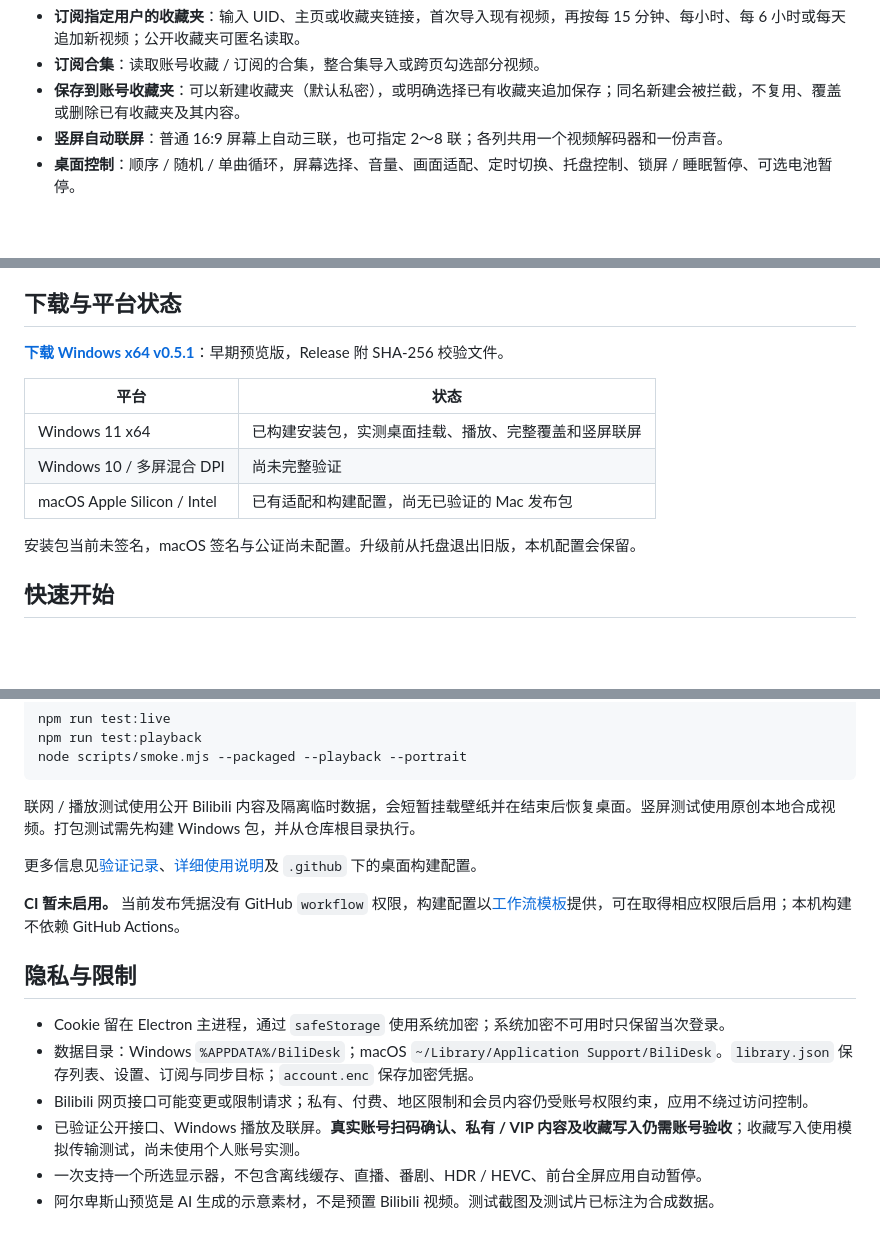
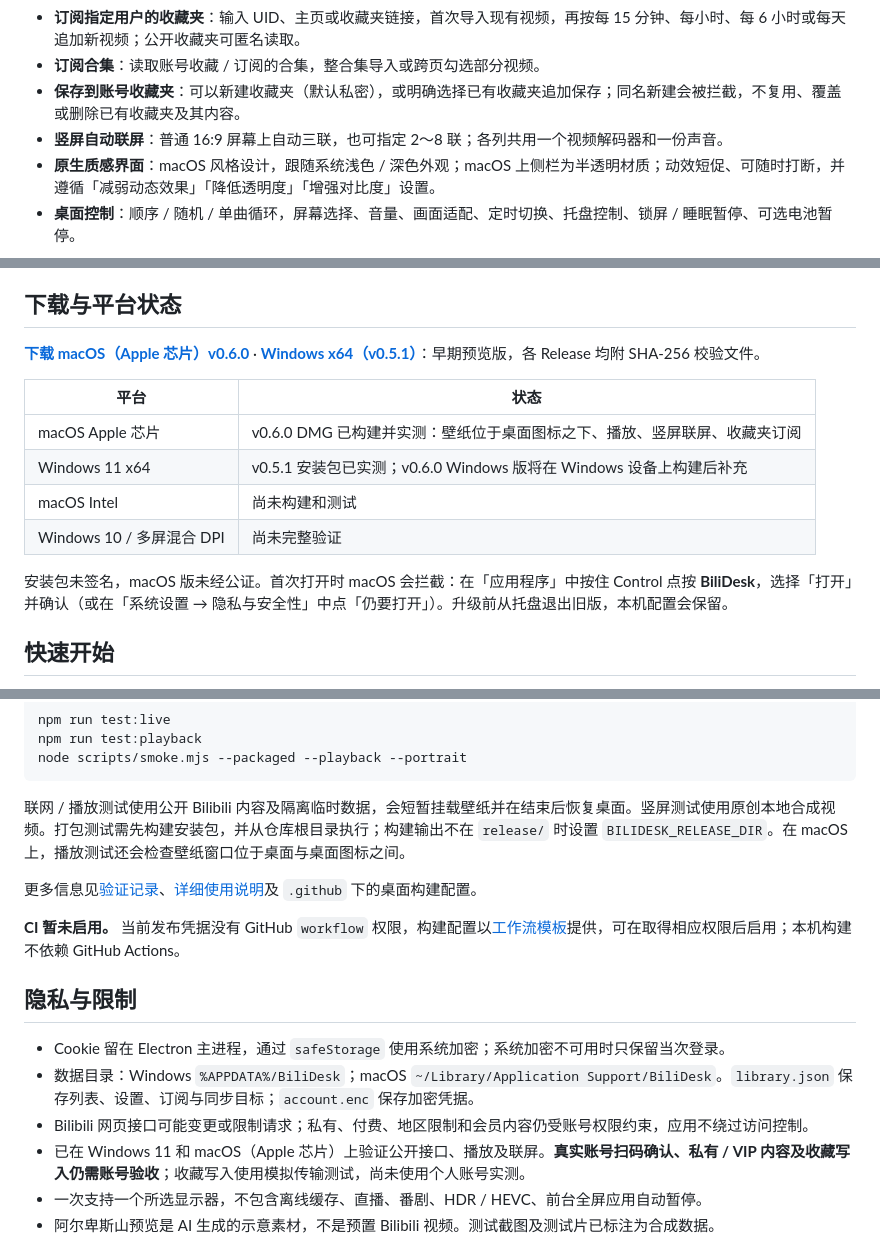
Before and after one commit to Cance1ed/BiliDesk, a Markdown page: README.zh-CN.md, 3 parts joined by grey strips. Drawn GitHub-style; blank space fills up the shorter version.

````diff
--- a/README.zh-CN.md
+++ b/README.zh-CN.md
@@ -19,6 +22,7 @@
 - **订阅合集**：读取账号收藏 / 订阅的合集，整合集导入或跨页勾选部分视频。
 - **保存到账号收藏夹**：可以新建收藏夹（默认私密），或明确选择已有收藏夹追加保存；同名新建会被拦截，不复用、覆盖或删除已有收藏夹及其内容。
 - **竖屏自动联屏**：普通 16:9 屏幕上自动三联，也可指定 2～8 联；各列共用一个视频解码器和一份声音。
+- **原生质感界面**：macOS 风格设计，跟随系统浅色 / 深色外观；macOS 上侧栏为半透明材质；动效短促、可随时打断，并遵循「减弱动态效果」「降低透明度」「增强对比度」设置。
 - **桌面控制**：顺序 / 随机 / 单曲循环，屏幕选择、音量、画面适配、定时切换、托盘控制、锁屏 / 睡眠暂停、可选电池暂停。
 
 ![多播放列表与新建收藏夹，使用模拟账号数据](docs/screenshot-playlists.png)
@@ -29,15 +33,16 @@
 
 ## 下载与平台状态
 
-**[下载 Windows x64 v0.5.1](https://github.com/Cance1ed/BiliDesk/releases/tag/v0.5.1)**：早期预览版，Release 附 SHA-256 校验文件。
+**[下载 macOS（Apple 芯片）v0.6.0](https://github.com/Cance1ed/BiliDesk/releases/tag/v0.6.0)** · **[Windows x64（v0.5.1）](https://github.com/Cance1ed/BiliDesk/releases/tag/v0.5.1)**：早期预览版，各 Release 均附 SHA-256 校验文件。
 
-| 平台                        | 状态                                                 |
-| --------------------------- | ---------------------------------------------------- |
-| Windows 11 x64              | 已构建安装包，实测桌面挂载、播放、完整覆盖和竖屏联屏 |
-| Windows 10 / 多屏混合 DPI   | 尚未完整验证                                         |
-| macOS Apple Silicon / Intel | 已有适配和构建配置，尚无已验证的 Mac 发布包          |
+| 平台                      | 状态                                                                      |
+| ------------------------- | ------------------------------------------------------------------------- |
+| macOS Apple 芯片          | v0.6.0 DMG 已构建并实测：壁纸位于桌面图标之下、播放、竖屏联屏、收藏夹订阅 |
+| Windows 11 x64            | v0.5.1 安装包已实测；v0.6.0 Windows 版将在 Windows 设备上构建后补充       |
+| macOS Intel               | 尚未构建和测试                                                            |
+| Windows 10 / 多屏混合 DPI | 尚未完整验证                                                              |
 
-安装包当前未签名，macOS 签名与公证尚未配置。升级前从托盘退出旧版，本机配置会保留。
+安装包未签名，macOS 版未经公证。首次打开时 macOS 会拦截：在「应用程序」中按住 Control 点按 **BiliDesk**，选择「打开」并确认（或在「系统设置 → 隐私与安全性」中点「仍要打开」）。升级前从托盘退出旧版，本机配置会保留。
 
 ## 快速开始
 
@@ -89,7 +94,7 @@ npm run test:playback
 node scripts/smoke.mjs --packaged --playback --portrait
 ```
 
-联网 / 播放测试使用公开 Bilibili 内容及隔离临时数据，会短暂挂载壁纸并在结束后恢复桌面。竖屏测试使用原创本地合成视频。打包测试需先构建 Windows 包，并从仓库根目录执行。
+联网 / 播放测试使用公开 Bilibili 内容及隔离临时数据，会短暂挂载壁纸并在结束后恢复桌面。竖屏测试使用原创本地合成视频。打包测试需先构建安装包，并从仓库根目录执行；构建输出不在 `release/` 时设置 `BILIDESK_RELEASE_DIR`。在 macOS 上，播放测试还会检查壁纸窗口位于桌面与桌面图标之间。
 
 更多信息见[验证记录](docs/verification.md)、[详细使用说明](docs/guide.zh-CN.md)及 `.github` 下的桌面构建配置。
 
@@ -100,7 +105,7 @@ node scripts/smoke.mjs --packaged --playback --portrait
 - Cookie 留在 Electron 主进程，通过 `safeStorage` 使用系统加密；系统加密不可用时只保留当次登录。
 - 数据目录：Windows `%APPDATA%/BiliDesk`；macOS `~/Library/Application Support/BiliDesk`。`library.json` 保存列表、设置、订阅与同步目标；`account.enc` 保存加密凭据。
 - Bilibili 网页接口可能变更或限制请求；私有、付费、地区限制和会员内容仍受账号权限约束，应用不绕过访问控制。
-- 已验证公开接口、Windows 播放及联屏。**真实账号扫码确认、私有 / VIP 内容及收藏写入仍需账号验收**；收藏写入使用模拟传输测试，尚未使用个人账号实测。
+- 已在 Windows 11 和 macOS（Apple 芯片）上验证公开接口、播放及联屏。**真实账号扫码确认、私有 / VIP 内容及收藏写入仍需账号验收**；收藏写入使用模拟传输测试，尚未使用个人账号实测。
 - 一次支持一个所选显示器，不包含离线缓存、直播、番剧、HDR / HEVC、前台全屏应用自动暂停。
 - 阿尔卑斯山预览是 AI 生成的示意素材，不是预置 Bilibili 视频。测试截图及测试片已标注为合成数据。
 
````
Also changed, not shown: other parts of README.zh-CN.md (+5 -2 lines), README.md (+16 -11 lines), docs/guide.zh-CN.md (+1 -1 lines), docs/screenshot-desktop-dark.png (added), docs/screenshot-desktop.png, 3 other files.
